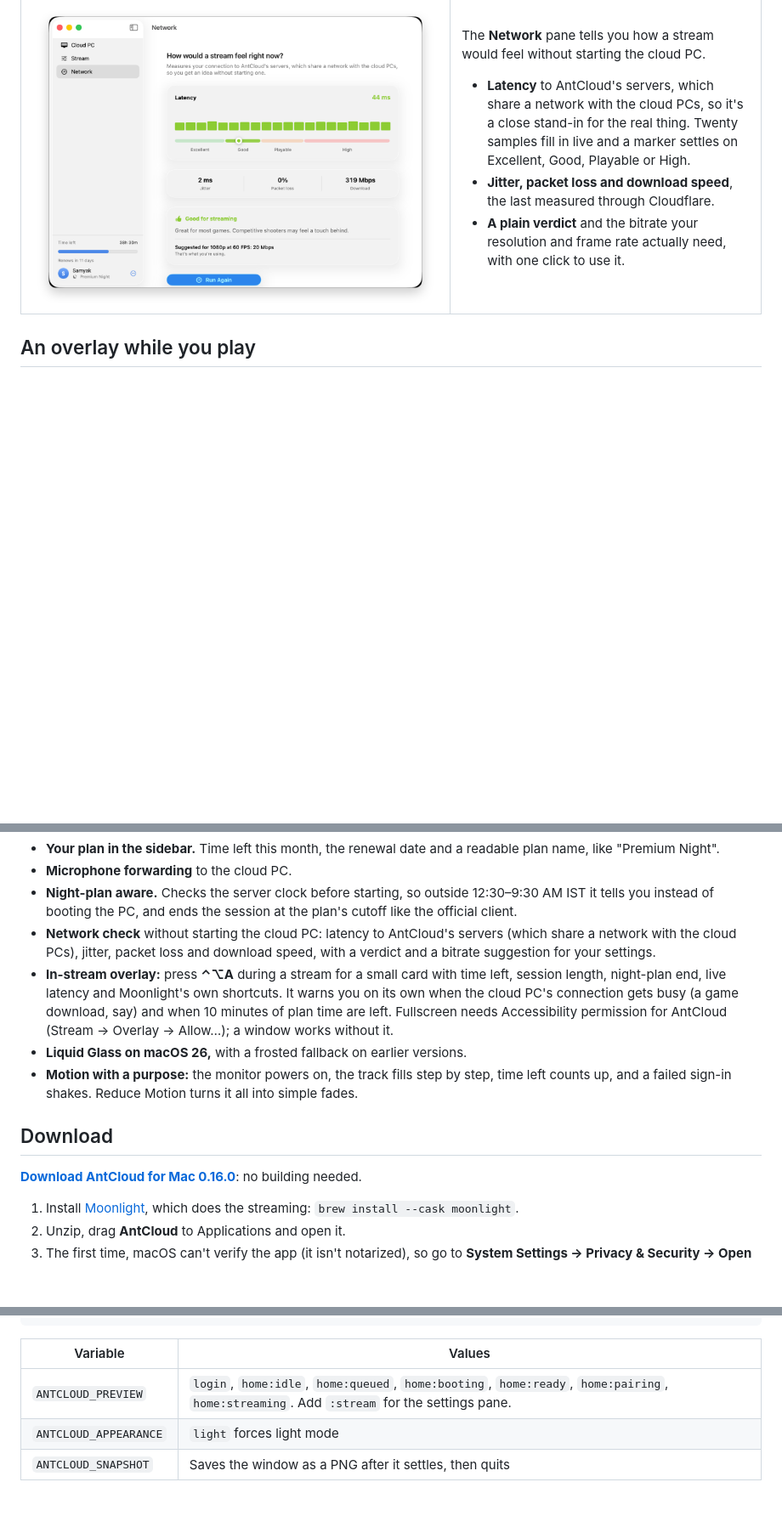
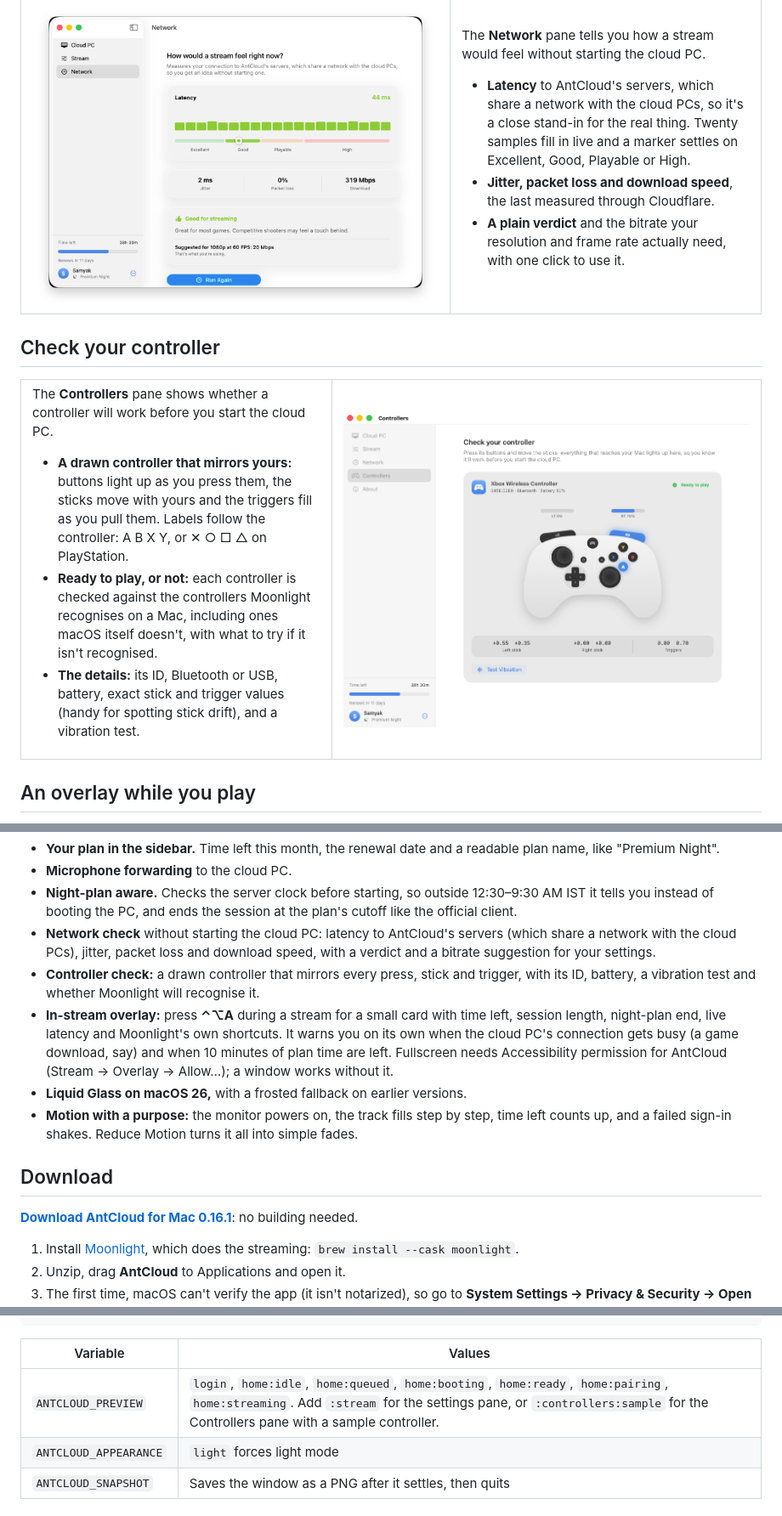
Before and after one commit to Sammy970/AntCloudMac, a Markdown page: README.md, 3 parts joined by grey strips. Shown at 85% size. Drawn GitHub-style; pictures changed too: .github/screenshots/light-controllers.png (added); folded sections open; blank space fills up the shorter version.

Commit message:
Mac 0.16.1: Controllers pane in the README
Adds a Check your controller section with light and dark screenshots, the
feature, the preview option and the new files to the README, and bumps the
version to 0.16.1.

Co-Authored-By: Claude Opus 5.5 <noreply@anthropic.com>

```diff
--- a/README.md
+++ b/README.md
@@ -105,6 +105,24 @@ A drawn monitor shows the answer, the track below it shows how far along you are
   </tr>
 </table>
 
+## Check your controller
+
+<table>
+  <tr>
+    <td width="42%" valign="top">
+      <p>The <b>Controllers</b> pane shows whether a controller will work before you start the cloud PC.</p>
+      <ul>
+        <li><b>A drawn controller that mirrors yours:</b> buttons light up as you press them, the sticks move with yours and the triggers fill as you pull them. Labels follow the controller: A B X Y, or ✕ ○ □ △ on PlayStation.</li>
+        <li><b>Ready to play, or not:</b> each controller is checked against the controllers Moonlight recognises on a Mac, including ones macOS itself doesn't, with what to try if it isn't recognised.</li>
+        <li><b>The details:</b> its ID, Bluetooth or USB, battery, exact stick and trigger values (handy for spotting stick drift), and a vibration test.</li>
+      </ul>
+    </td>
+    <td width="58%" valign="top">
+      <picture><source media="(prefers-color-scheme: dark)" srcset=".github/screenshots/dark-controllers.png"><img src=".github/screenshots/light-controllers.png" width="100%" alt="Controllers pane: a drawn Xbox controller with the A button and right bumper lit, the right trigger at 70%, the controller's ID and a Ready to play badge"></picture>
+    </td>
+  </tr>
+</table>
+
 ## An overlay while you play
 
 <p align="center">
@@ -155,6 +173,8 @@ The app follows your Mac's appearance. AntCloud blue is the only accent colour.
   instead of booting the PC, and ends the session at the plan's cutoff like the official client.
 - **Network check** without starting the cloud PC: latency to AntCloud's servers (which share a network with the
   cloud PCs), jitter, packet loss and download speed, with a verdict and a bitrate suggestion for your settings.
+- **Controller check:** a drawn controller that mirrors every press, stick and trigger, with its ID, battery,
+  a vibration test and whether Moonlight will recognise it.
 - **In-stream overlay:** press **⌃⌥A** during a stream for a small card with time left, session length,
   night-plan end, live latency and Moonlight's own shortcuts. It warns you on its own when the cloud PC's connection
   gets busy (a game download, say) and when 10 minutes of plan time are left. Fullscreen needs Accessibility
@@ -165,7 +185,7 @@ The app follows your Mac's appearance. AntCloud blue is the only accent colour.
 
 ## Download
 
-**[Download AntCloud for Mac 0.16.0](https://github.com/Sammy970/AntCloudMac/releases/latest)**: no building needed.
+**[Download AntCloud for Mac 0.16.1](https://github.com/Sammy970/AntCloudMac/releases/latest)**: no building needed.
 
 1. Install [Moonlight](https://moonlight-stream.org), which does the streaming: `brew install --cask moonlight`.
 2. Unzip, drag **AntCloud** to Applications and open it.
@@ -205,7 +225,7 @@ ANTCLOUD_PREVIEW=login ANTCLOUD_APPEARANCE=light ANTCLOUD_SNAPSHOT=login.png swi
 
 | Variable | Values |
 |---|---|
-| `ANTCLOUD_PREVIEW` | `login`, `home:idle`, `home:queued`, `home:booting`, `home:ready`, `home:pairing`, `home:streaming`. Add `:stream` for the settings pane. |
+| `ANTCLOUD_PREVIEW` | `login`, `home:idle`, `home:queued`, `home:booting`, `home:ready`, `home:pairing`, `home:streaming`. Add `:stream` for the settings pane, or `:controllers:sample` for the Controllers pane with a sample controller. |
 | `ANTCLOUD_APPEARANCE` | `light` forces light mode |
 | `ANTCLOUD_SNAPSHOT` | Saves the window as a PNG after it settles, then quits |
 
```
Also changed, not shown: other parts of README.md (+2 -0 lines), .github/screenshots/dark-controllers.png (added), 1 other file.
